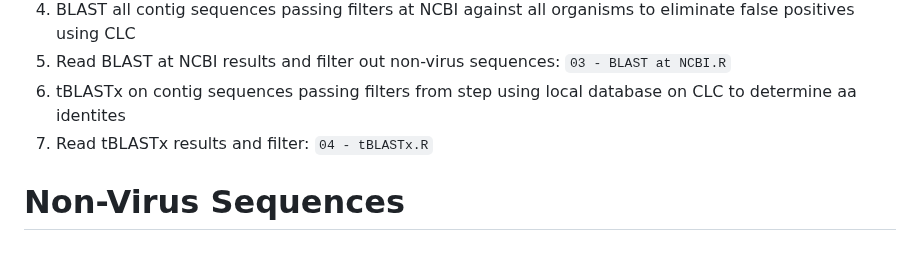
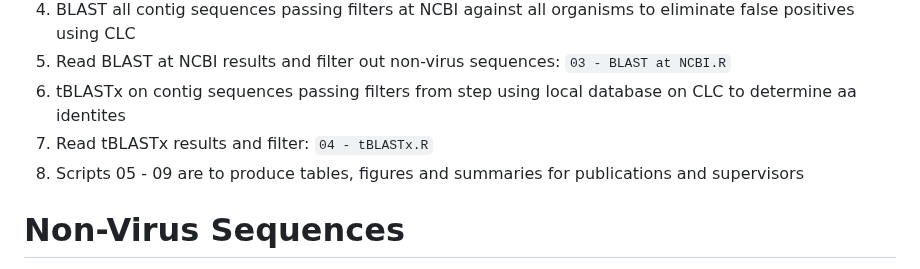
Before and after one commit to colebaril/Mosquito_Metagenomics, a Markdown page: README.md, the part around the change. GitHub-like rendering.

```diff
--- a/README.md
+++ b/README.md
@@ -34,6 +34,7 @@ Viruses [ORGN] NOT Coronavirus [ORGN] NOT Human immunodeficiency virus 1 [ORGN]
 5. Read BLAST at NCBI results and filter out non-virus sequences: `03 - BLAST at NCBI.R`
 6. tBLASTx on contig sequences passing filters from step using local database on CLC to determine aa identites
 7. Read tBLASTx results and filter: `04 - tBLASTx.R`
+8. Scripts 05 - 09 are to produce tables, figures and summaries for publications and supervisors
 
 # Non-Virus Sequences
 
```
